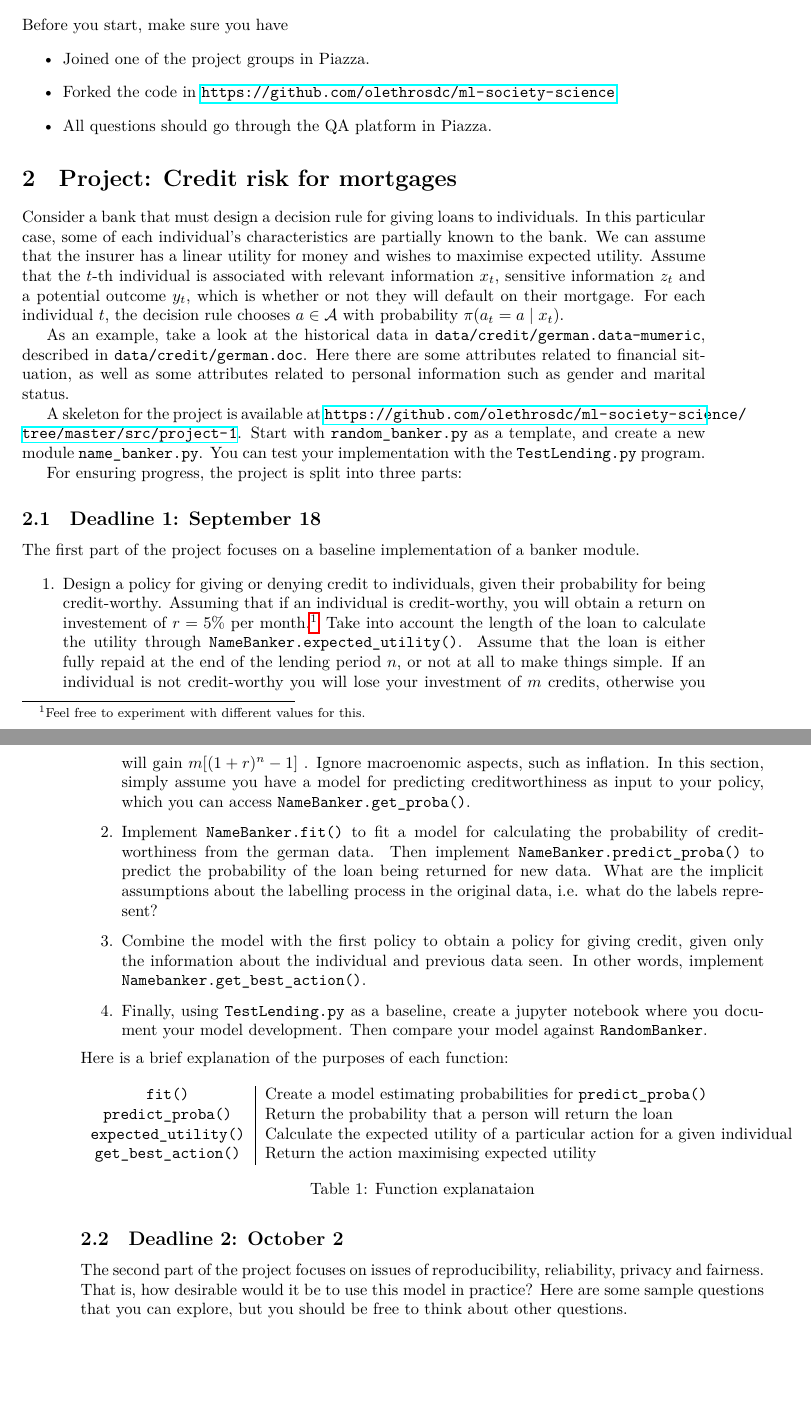
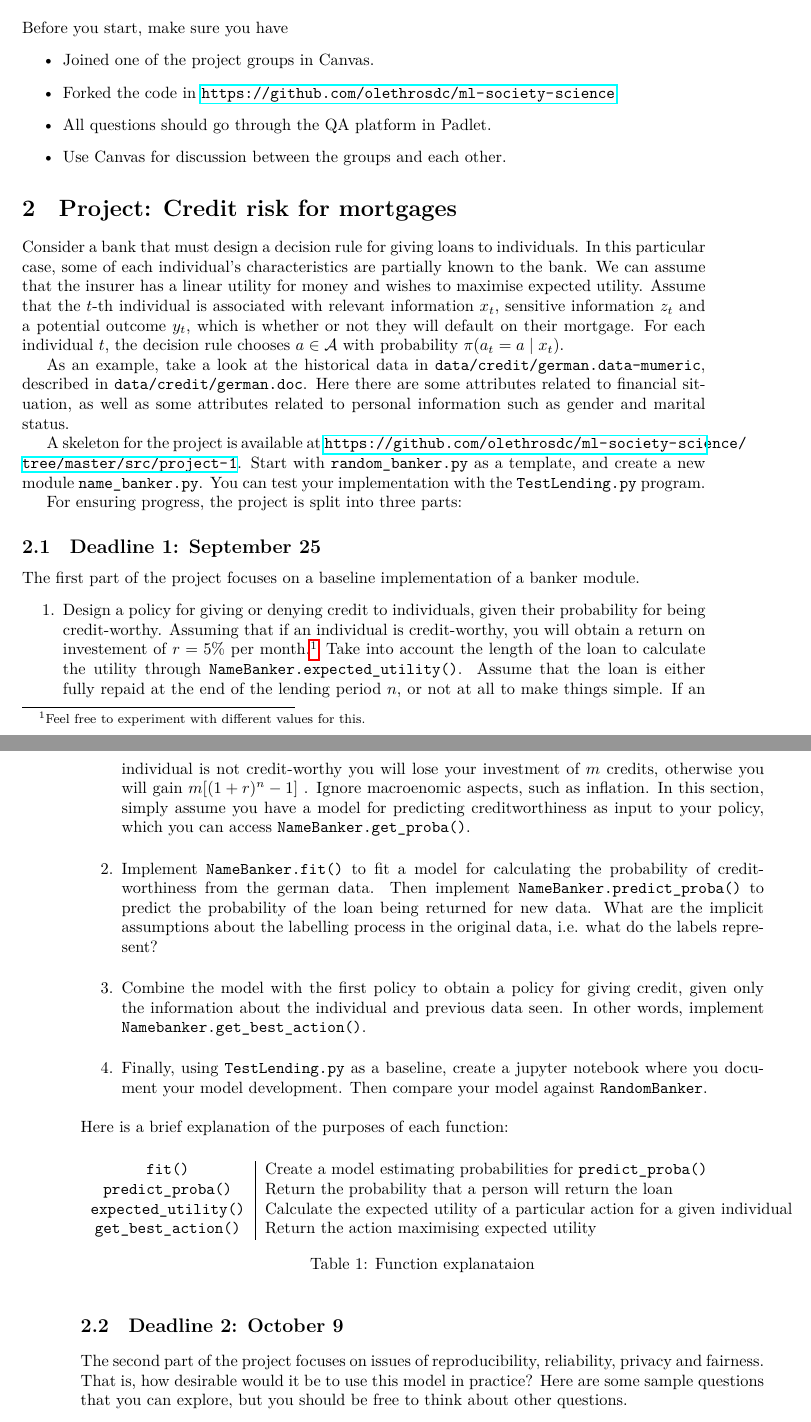
Before and after one commit to olethrosdc/ml-society-science, a LaTeX document (notes/credit-project.tex, which reads notes/credit.tex): two parts of pages 1 and 2 of 3, joined at a grey line, cut so that both start at the same text, the shorter picture padded with empty space. Compiled offline with LuaLaTeX.

Commit message:
Updated deadlines

```diff
--- a/notes/credit-project.tex
+++ b/notes/credit-project.tex
@@ -16,16 +16,17 @@
 %\includeonly{experiment-design}
 %\includeonly{networks}
 \title{IN-STK-5000, Credit Project}
-\author{Christos Dimitrakakis \url{chridim@ifi.no}}
+\author{Christos Dimitrakakis \url{chridim@ifi.uio.no}}
 
 \begin{document}
 \maketitle
 \section{Introduction}
 Before you start, make sure you have
 \begin{itemize}
-\item Joined one of the project groups in Piazza.
+\item Joined one of the project groups in Canvas.
 \item Forked the code in \url{https://github.com/olethrosdc/ml-society-science}
-\item All questions should go through the QA platform in Piazza.
+\item All questions should go through the QA platform in Padlet.
+\item Use Canvas for discussion between the groups and each other.
 \end{itemize}
 \input{credit}
 
--- a/notes/credit.tex
+++ b/notes/credit.tex
@@ -7,7 +7,7 @@ As an example, take a look at the historical data in \texttt{data/credit/german.
 A skeleton for the project is available at \url{https://github.com/olethrosdc/ml-society-science/tree/master/src/project-1}. Start with \verb|random_banker.py| as a template, and create a new module \verb|name_banker.py|. You can test your implementation with the \verb|TestLending.py| program.
 
 For ensuring progress, the project is split into three parts:
-\subsection{Deadline 1: September 18}
+\subsection{Deadline 1: September 25}
 The first part of the project focuses on a baseline implementation of a banker module.
 \begin{enumerate}
 \item Design a policy for giving or denying credit to individuals, given their probability for being credit-worthy. Assuming that if an individual is credit-worthy, you will obtain a return on investement of $r = 5\%$ per month.\footnote{Feel free to experiment with different values for this.} Take into account the length of the loan to calculate the utility through \verb|NameBanker.expected_utility()|. Assume that the loan is either fully repaid at the end of the lending period $n$, or not at all to make things simple. If an individual is not credit-worthy you will lose your investment of $m$ credits, otherwise you will gain $m [(1 + r)^{n} - 1]$ . Ignore macroenomic aspects, such as inflation. In this section, simply assume you have a model for predicting creditworthiness as input to your policy, which you can access \verb|NameBanker.get_proba()|.
@@ -28,7 +28,7 @@ Here is a brief explanation of the purposes of each function:
 \caption{Function explanataion}
 \label{tab:functions}
 \end{table}
-\subsection{Deadline 2: October 2}
+\subsection{Deadline 2: October 9}
 The second part of the project focuses on issues of reproducibility, reliability, privacy and fairness. That is, how desirable would it be to use this model in practice? Here are some sample questions that you can explore, but you should be free to think about other questions.
 \begin{enumerate}
 \item Is it possible to ensure that your policy maximises revenue? How can you take into account the uncertainty due to the limited and/or biased data? What if you have to decide for credit for thousands of individuals and your model is wrong? How should you take that type of risk into account?\footnote{You do not need to implement anything specific for this to pass the assignment, but you should outline an algorithm in a precise enough manner that it can be implemented. In either case you should explain how your solution mitigates this type of risk.}
```
